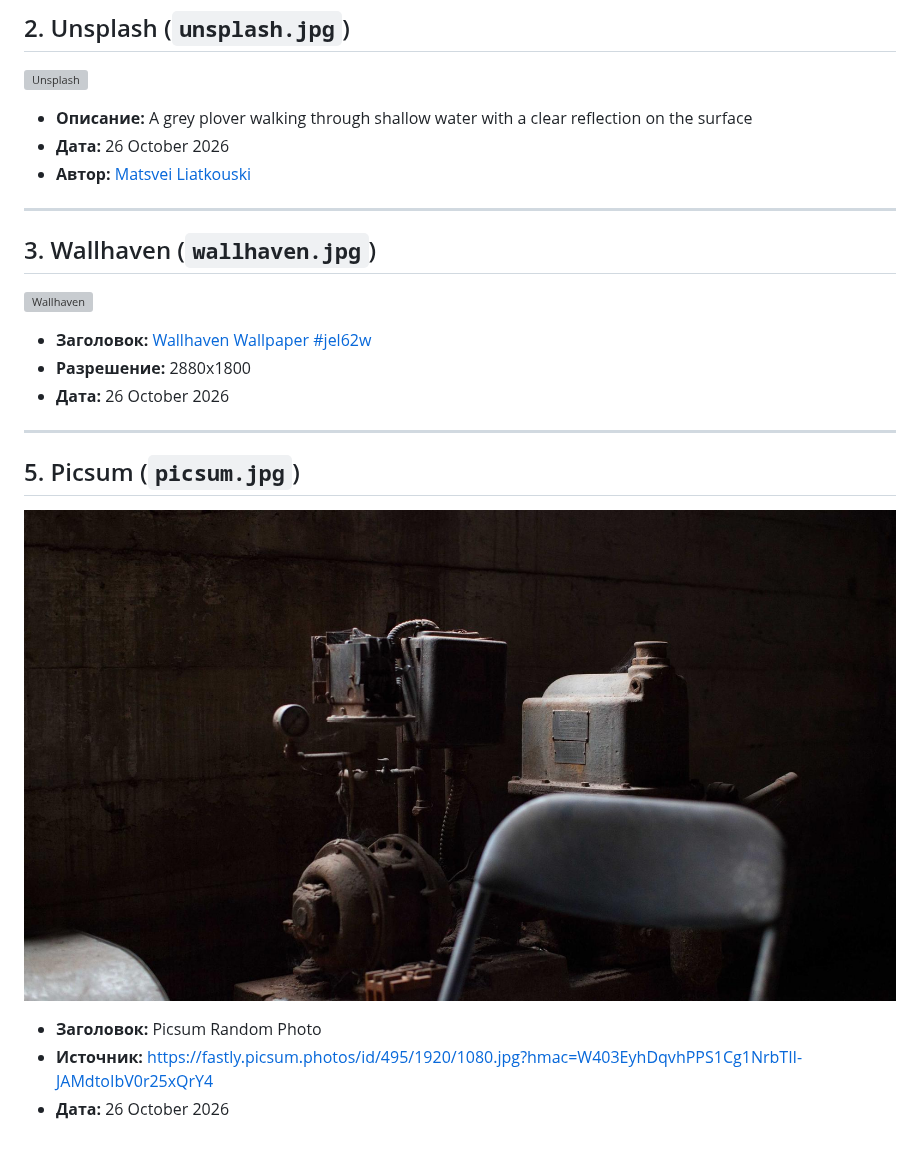
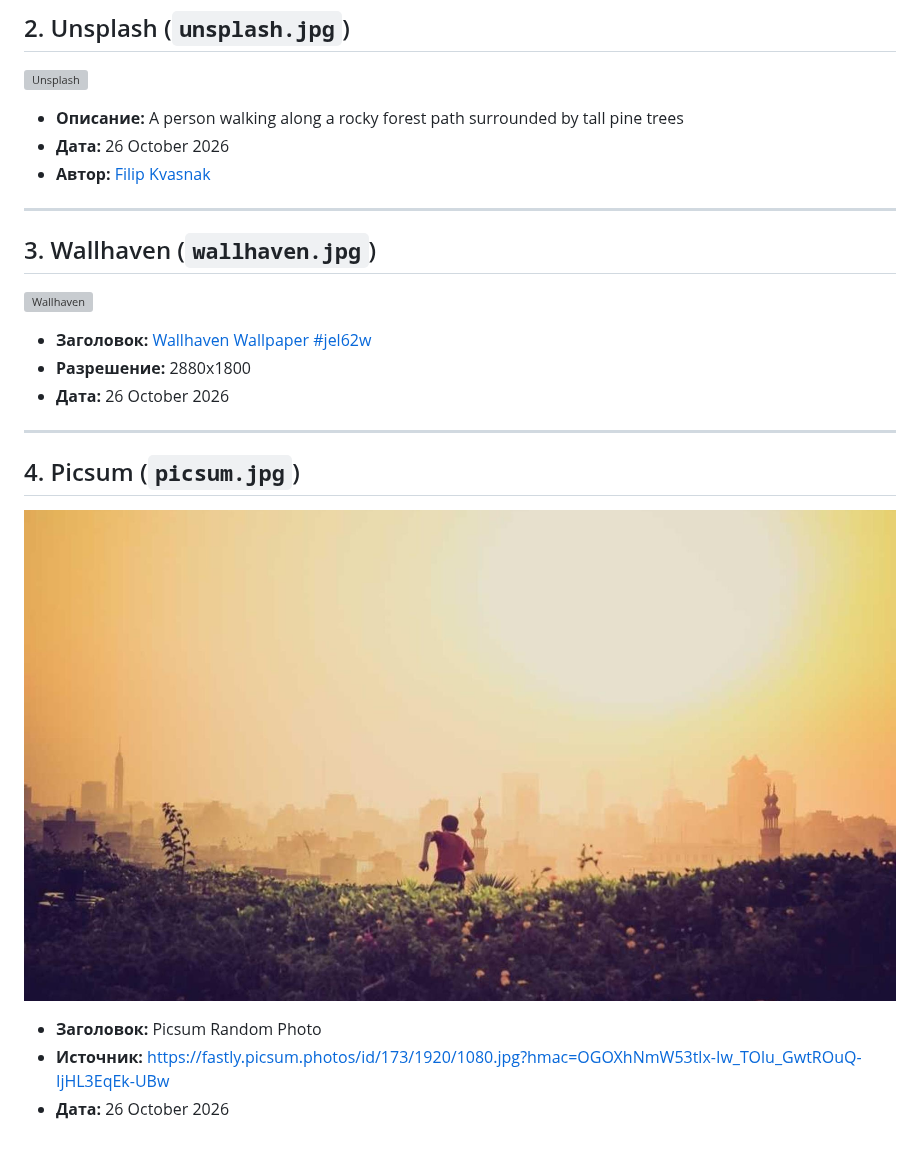
Before and after one commit to Kizorahi/imgStorage, a Markdown page: README.md, the part around the change. Drawn GitHub-style; pictures changed too: images/picsum.jpg; grey boxes are pictures that could not be loaded.

Commit message:
update: Wallpaper for 2026-10-26

```diff
--- a/README.md
+++ b/README.md
@@ -9,9 +9,9 @@
 ---
 ## 2. Unsplash (`unsplash.jpg`)
 ![Unsplash](images/unsplash.jpg)
-* **Описание:** A grey plover walking through shallow water with a clear reflection on the surface
+* **Описание:** A person walking along a rocky forest path surrounded by tall pine trees
 * **Дата:** 26 October 2026
-* **Автор:** [Matsvei Liatkouski](https://unsplash.com/@matt_liatkouski)
+* **Автор:** [Filip Kvasnak](https://unsplash.com/@filipkvasnak)
 
 ---
 ## 3. Wallhaven (`wallhaven.jpg`)
@@ -21,8 +21,8 @@
 * **Дата:** 26 October 2026
 
 ---
-## 5. Picsum (`picsum.jpg`)
+## 4. Picsum (`picsum.jpg`)
 ![Picsum](images/picsum.jpg)
 * **Заголовок:** Picsum Random Photo
-* **Источник:** [https://fastly.picsum.photos/id/495/1920/1080.jpg?hmac=W403EyhDqvhPPS1Cg1NrbTII-JAMdtoIbV0r25xQrY4](https://fastly.picsum.photos/id/495/1920/1080.jpg?hmac=W403EyhDqvhPPS1Cg1NrbTII-JAMdtoIbV0r25xQrY4)
+* **Источник:** [https://fastly.picsum.photos/id/173/1920/1080.jpg?hmac=OGOXhNmW53tlx-Iw_TOlu_GwtROuQ-IjHL3EqEk-UBw](https://fastly.picsum.photos/id/173/1920/1080.jpg?hmac=OGOXhNmW53tlx-Iw_TOlu_GwtROuQ-IjHL3EqEk-UBw)
 * **Дата:** 26 October 2026
```
Also changed, not shown: 1 other file.
